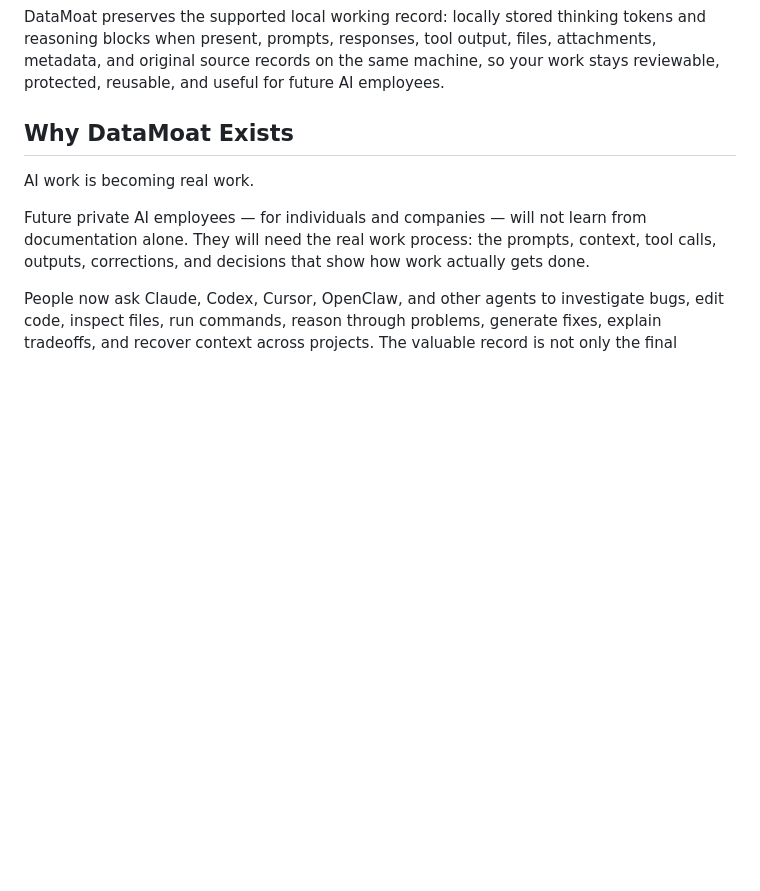
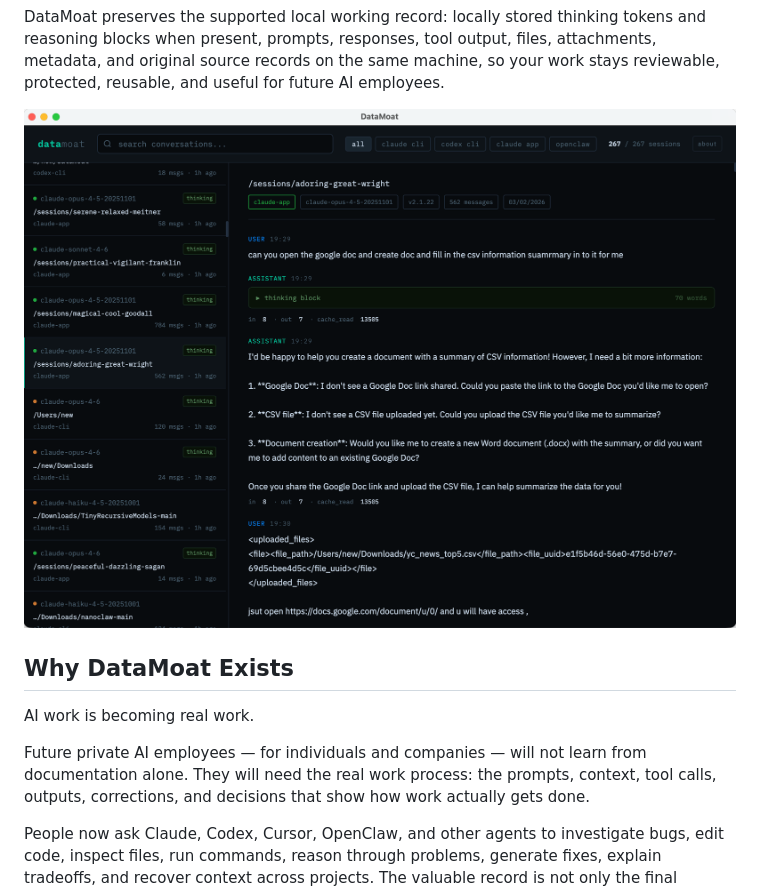
Before and after one commit to max-ng/datamoat, a Markdown page: README.md, the part around the change. GitHub-like rendering; pictures changed too: .github/assets/screenshot.png (added); blank space fills up the shorter version.

Commit message:
Restore README screenshot asset

```diff
--- a/README.md
+++ b/README.md
@@ -22,6 +22,8 @@
 **Your AI work history is not just history. It is the work-process data your future agents will need.**
 
 DataMoat preserves the supported local working record: locally stored thinking tokens and reasoning blocks when present, prompts, responses, tool output, files, attachments, metadata, and original source records on the same machine, so your work stays reviewable, protected, reusable, and useful for future AI employees.
+
+![DataMoat conversation search and session detail UI](.github/assets/screenshot.png)
 
 ## Why DataMoat Exists
 
```
